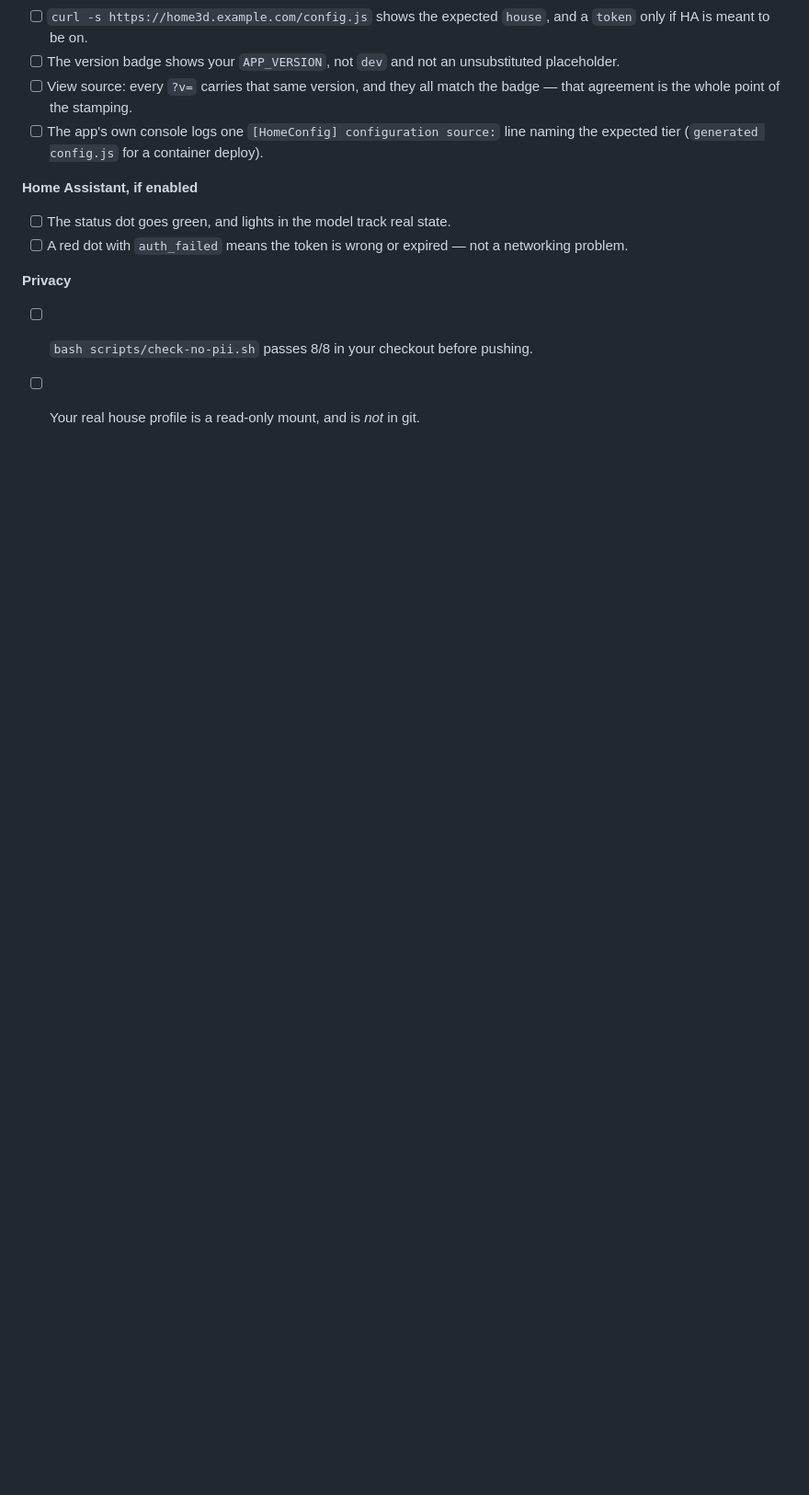
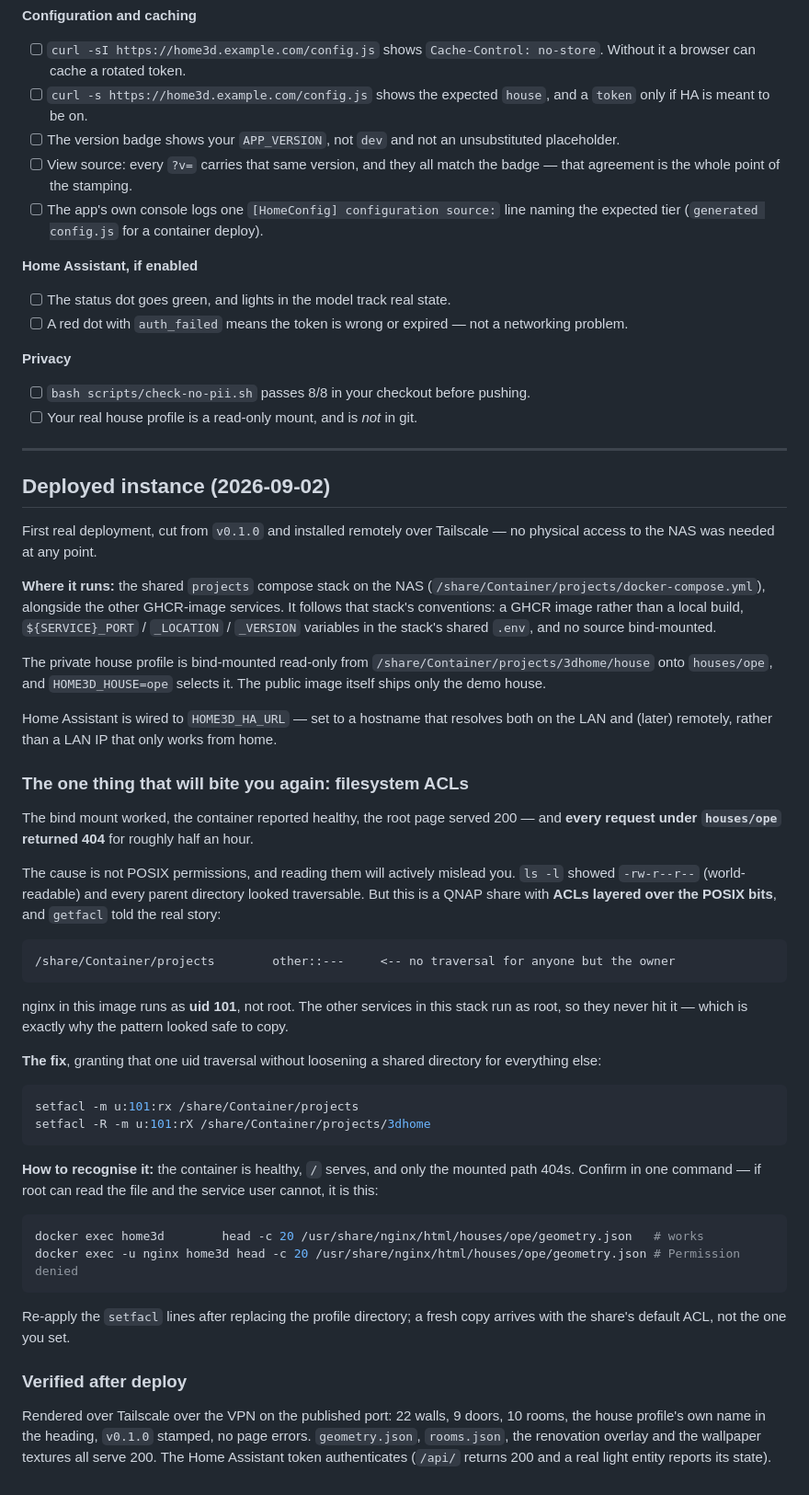
Before and after one commit to Zaida-3dO/3dhome, a Markdown page: docs/deployment.md, the part around the change. Shown at 92% size. Rendered like a GitHub page; blank space fills up the shorter version.

Commit message:
docs(deploy): record the first deployment, and the ACL trap that cost an hour
v0.1.0 is running on the NAS, installed entirely over the VPN.

The part worth writing down is the failure. The bind mount worked, the
container reported healthy, the root page served 200, and every request
under the mounted profile 404'd. POSIX permissions actively mislead here:
ls -l showed world-readable files and traversable parents. The share
layers ACLs over those bits, and getfacl showed the shared parent at
other::--- so only the owner could traverse it.

nginx in this image runs as uid 101, not root. Every other service in
that stack runs as root and never hits this, which is exactly why the
pattern looked safe to copy.

Includes the one-command way to recognise it - root reads the file, the
service user gets Permission denied - and a note that a fresh copy of the
profile arrives with the share's default ACL, so the fix must be
re-applied after replacing it.

Co-Authored-By: Claude Opus 5 <noreply@anthropic.com>

````diff
--- a/docs/deployment.md
+++ b/docs/deployment.md
@@ -371,3 +371,69 @@ Run through this after deploying. Each item has caught a real failure.
 
 - [ ] `bash scripts/check-no-pii.sh` passes 8/8 in your checkout before pushing.
 - [ ] Your real house profile is a read-only mount, and is *not* in git.
+
+---
+
+## Deployed instance (2026-09-02)
+
+First real deployment, cut from `v0.1.0` and installed remotely over Tailscale —
+no physical access to the NAS was needed at any point.
+
+**Where it runs:** the shared `projects` compose stack on the NAS
+(`/share/Container/projects/docker-compose.yml`), alongside the other GHCR-image
+services. It follows that stack's conventions: a GHCR image rather than a local
+build, `${SERVICE}_PORT` / `_LOCATION` / `_VERSION` variables in the stack's
+shared `.env`, and no source bind-mounted.
+
+The private house profile is bind-mounted read-only from
+`/share/Container/projects/3dhome/house` onto `houses/ope`, and `HOME3D_HOUSE=ope`
+selects it. The public image itself ships only the demo house.
+
+Home Assistant is wired to `HOME3D_HA_URL` — set to a hostname that resolves both on
+the LAN and (later) remotely, rather than a LAN IP that only works from home.
+
+### The one thing that will bite you again: filesystem ACLs
+
+The bind mount worked, the container reported healthy, the root page served 200 —
+and **every request under `houses/ope` returned 404** for roughly half an hour.
+
+The cause is not POSIX permissions, and reading them will actively mislead you.
+`ls -l` showed `-rw-r--r--` (world-readable) and every parent directory looked
+traversable. But this is a QNAP share with **ACLs layered over the POSIX bits**,
+and `getfacl` told the real story:
+
+```
+/share/Container/projects        other::---     <-- no traversal for anyone but the owner
+```
+
+nginx in this image runs as **uid 101**, not root. The other services in this
+stack run as root, so they never hit it — which is exactly why the pattern looked
+safe to copy.
+
+**The fix**, granting that one uid traversal without loosening a shared directory
+for everything else:
+
+```sh
+setfacl -m u:101:rx /share/Container/projects
+setfacl -R -m u:101:rX /share/Container/projects/3dhome
+```
+
+**How to recognise it:** the container is healthy, `/` serves, and only the mounted
+path 404s. Confirm in one command — if root can read the file and the service user
+cannot, it is this:
+
+```sh
+docker exec home3d        head -c 20 /usr/share/nginx/html/houses/ope/geometry.json   # works
+docker exec -u nginx home3d head -c 20 /usr/share/nginx/html/houses/ope/geometry.json # Permission denied
+```
+
+Re-apply the `setfacl` lines after replacing the profile directory; a fresh copy
+arrives with the share's default ACL, not the one you set.
+
+### Verified after deploy
+
+Rendered over Tailscale over the VPN on the published port: 22 walls, 9 doors,
+10 rooms, the house profile's own name in the heading, `v0.1.0` stamped, no page errors. `geometry.json`,
+`rooms.json`, the renovation overlay and the wallpaper textures all serve 200. The
+Home Assistant token authenticates (`/api/` returns 200 and a real light entity
+reports its state).
````
